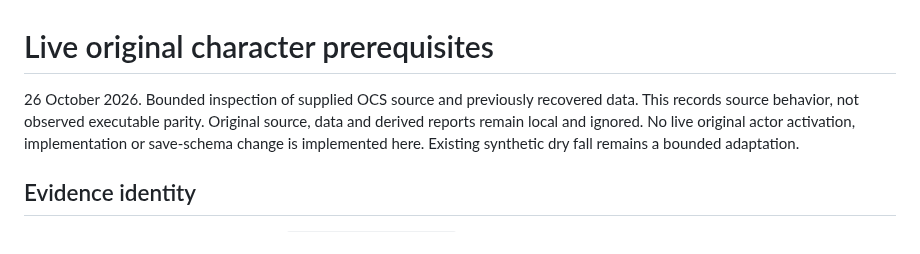
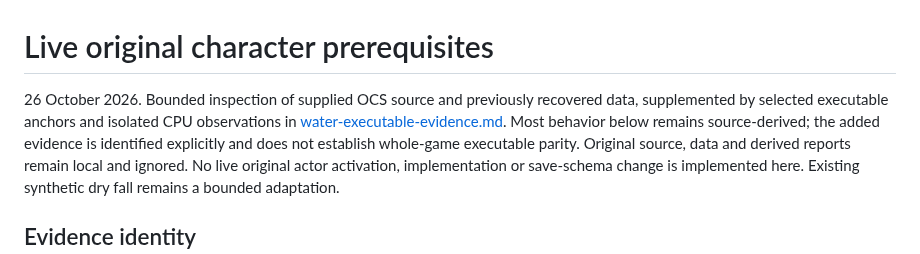
Before and after one commit to derekrivers/HiredGuns, a Markdown page: docs/live-character-prerequisites.md, the part around one of its changes. Drawn GitHub-style.

```diff
--- a/docs/live-character-prerequisites.md
+++ b/docs/live-character-prerequisites.md
@@ -1,7 +1,10 @@
 # Live original character prerequisites
 
 26 October 2026. Bounded inspection of supplied OCS source and previously
-recovered data. This records source behavior, not observed executable parity.
+recovered data, supplemented by selected executable anchors and isolated CPU
+observations in [water-executable-evidence.md](water-executable-evidence.md).
+Most behavior below remains source-derived; the added evidence is identified
+explicitly and does not establish whole-game executable parity.
 Original source, data and derived reports remain local and ignored. No live
 original actor activation, implementation or save-schema change is implemented
 here. Existing synthetic dry fall remains a bounded adaptation.
```
Also changed, not shown: other parts of docs/live-character-prerequisites.md (+31 -15 lines), docs/water-executable-evidence.md (added, +119 -0 lines).
